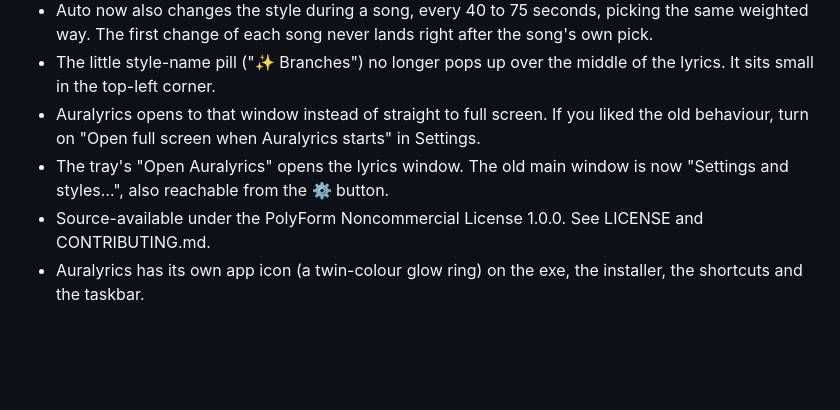
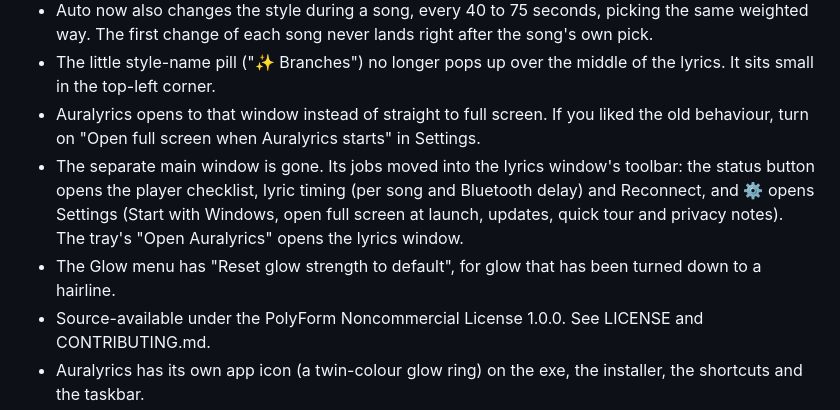
Before and after one commit to laalaalaee/auralyrics, a Markdown page: CHANGELOG.md, the part around the change. GitHub-like rendering; blank space fills up the shorter version.

```diff
--- a/CHANGELOG.md
+++ b/CHANGELOG.md
@@ -13,7 +13,8 @@ Glowrim was renamed to Auralyrics in 2.0.0.
 - Auto now also changes the style during a song, every 40 to 75 seconds, picking the same weighted way. The first change of each song never lands right after the song's own pick.
 - The little style-name pill ("✨ Branches") no longer pops up over the middle of the lyrics. It sits small in the top-left corner.
 - Auralyrics opens to that window instead of straight to full screen. If you liked the old behaviour, turn on "Open full screen when Auralyrics starts" in Settings.
-- The tray's "Open Auralyrics" opens the lyrics window. The old main window is now "Settings and styles…", also reachable from the ⚙ button.
+- The separate main window is gone. Its jobs moved into the lyrics window's toolbar: the status button opens the player checklist, lyric timing (per song and Bluetooth delay) and Reconnect, and ⚙ opens Settings (Start with Windows, open full screen at launch, updates, quick tour and privacy notes). The tray's "Open Auralyrics" opens the lyrics window.
+- The Glow menu has "Reset glow strength to default", for glow that has been turned down to a hairline.
 - Source-available under the PolyForm Noncommercial License 1.0.0. See LICENSE and CONTRIBUTING.md.
 - Auralyrics has its own app icon (a twin-colour glow ring) on the exe, the installer, the shortcuts and the taskbar.
 
```
Also changed, not shown: README.md (+5 -6 lines), docs/screenshots/window.png, site/img/window.jpg, 6 other files.
